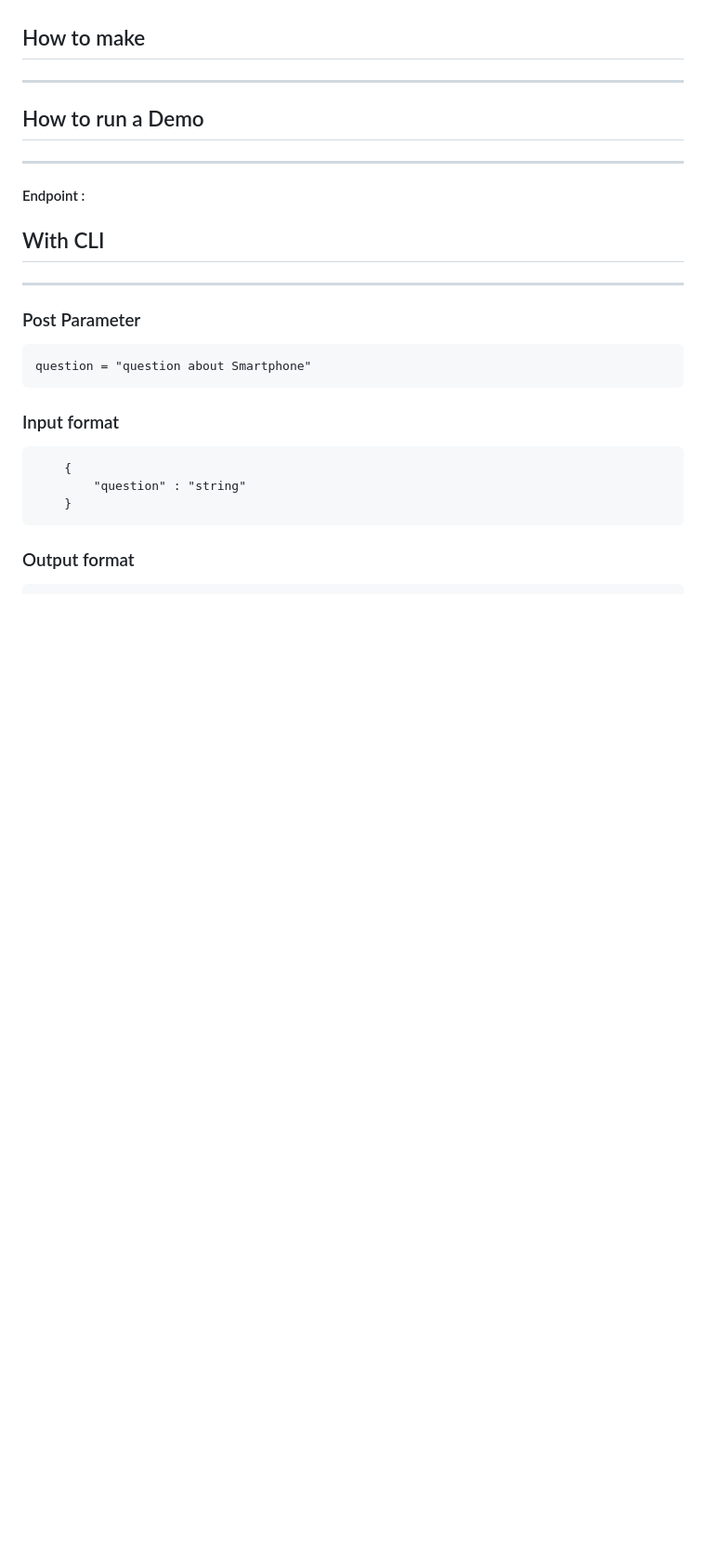
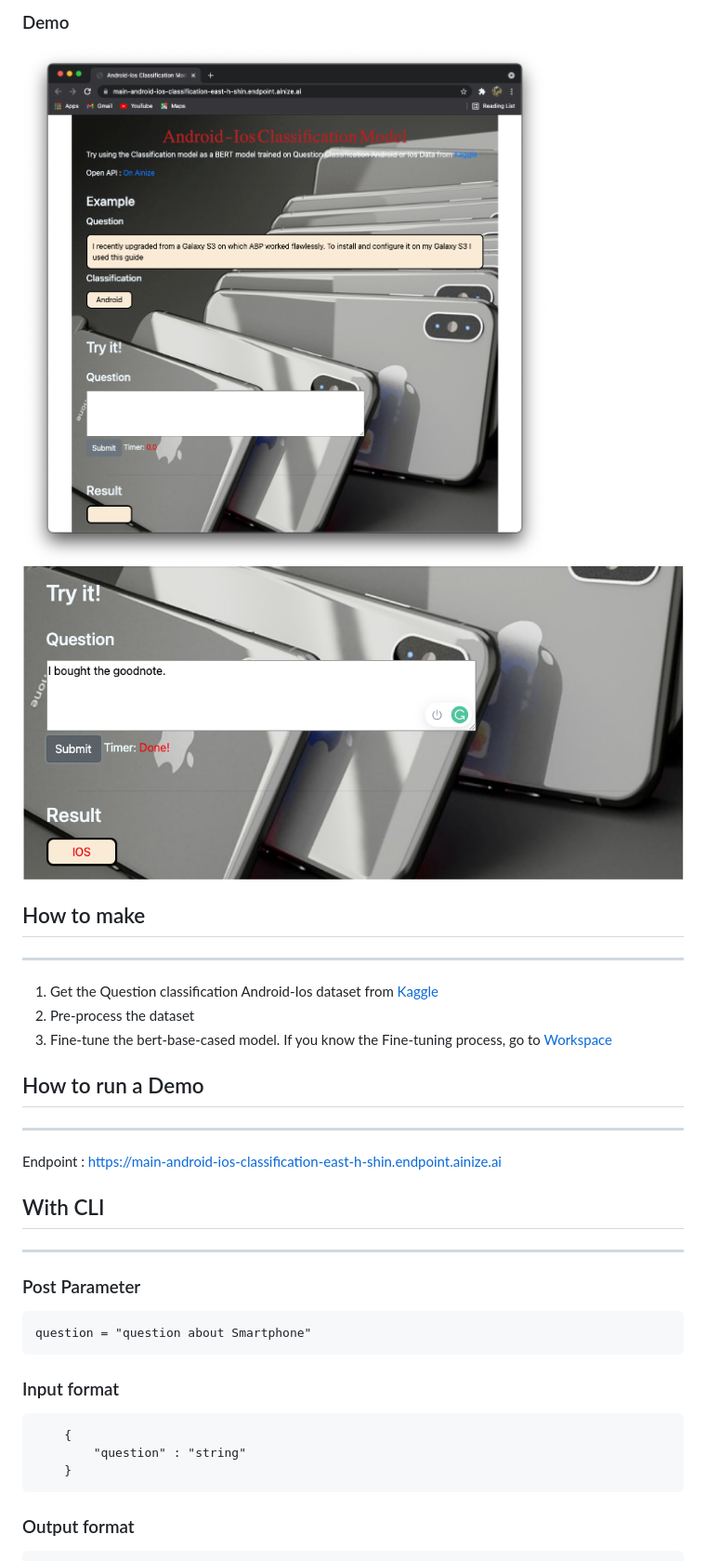
Before and after one commit to EastHShin/Android-Ios-Classification, a Markdown page: README.md, the part around the change printed below. Shown: that part at 93% size. Rendered like a GitHub page; pictures changed too: images/main.png (added), images/try.png (added); blank space fills up the shorter version.

```diff
--- a/README.md
+++ b/README.md
@@ -16,13 +20,19 @@ Workspace : [Workspace]()
 
+### Demo
+![main](./images/main.png)
+<br>
+![classification](./images/try.png)
 ## How to make
 
 ---
-
+1. Get the Question classification Android-Ios dataset from [Kaggle](https://www.kaggle.com/xhlulu/question-classification-android-or-ios)
+2. Pre-process the dataset
+3. Fine-tune the bert-base-cased model. If you know the Fine-tuning process, go to [Workspace](https://ainize.ai/workspace/create?imageId=hnj95592adzr02xPTqss&git=https://github.com/EastHShin/Android-Ios-Classification-Workspace)
 ## How to run a Demo
 
 ---
 
-#### Endpoint :
+Endpoint : https://main-android-ios-classification-east-h-shin.endpoint.ainize.ai
 
 ## With CLI
 
```
Also changed, not shown: other parts of README.md (+10 -4 lines), 1 other file.
